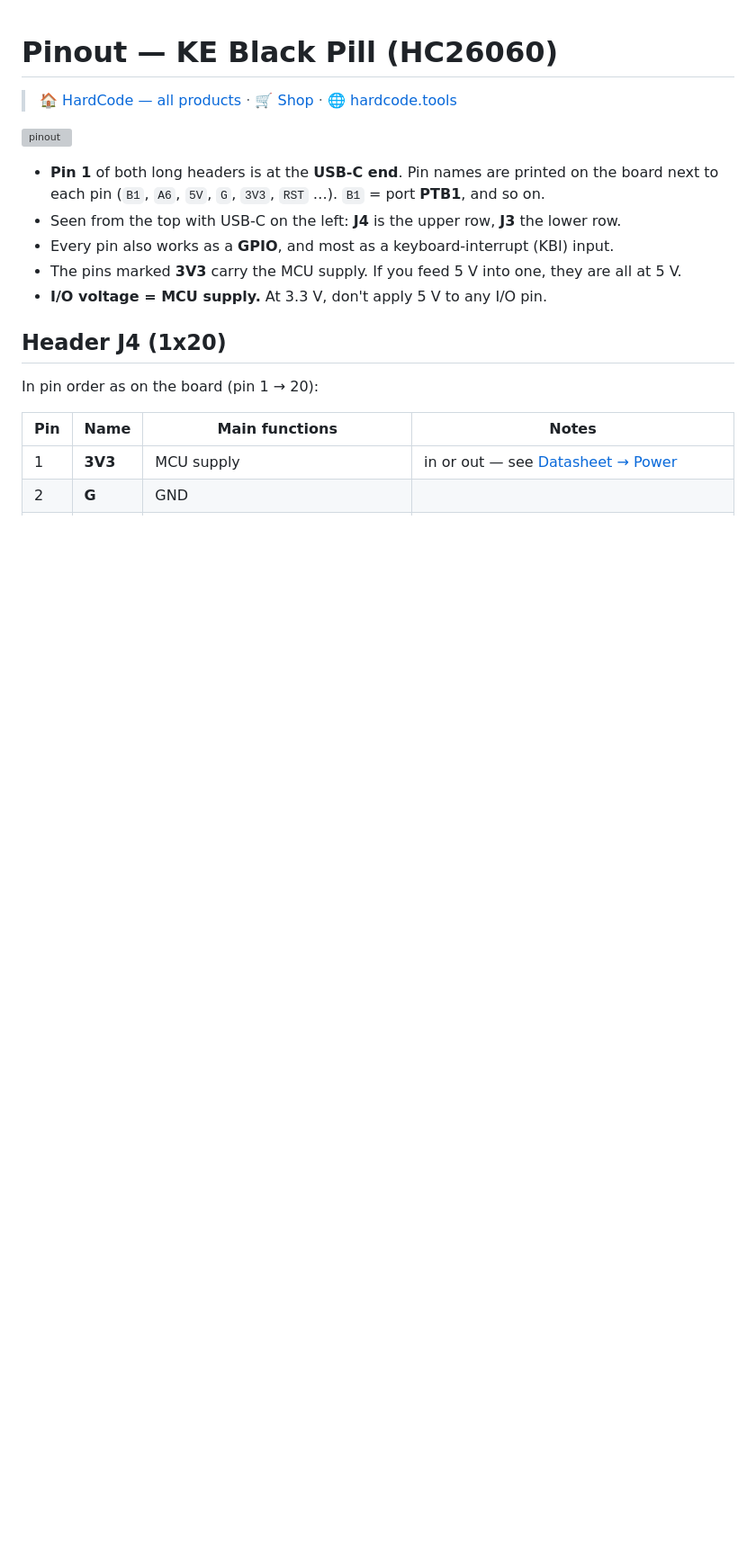
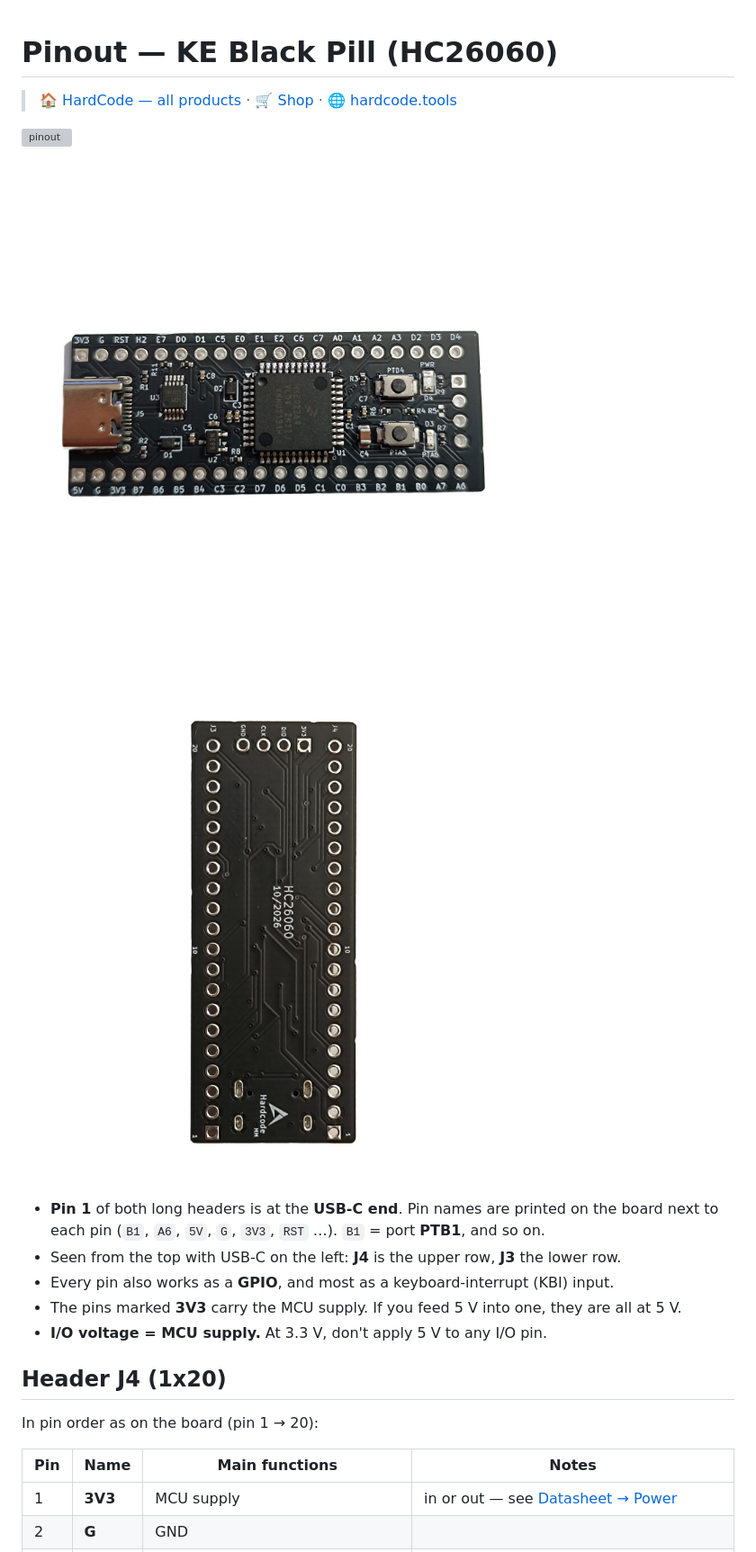
Before and after one commit to hardcodebr/ke-black-pill, a Markdown page: docs/pinout.md, the part around the change. Shown at 90% size. Rendered like a GitHub page; pictures changed too: docs/img/bottom.jpg (added), docs/img/top.jpg (added); blank space fills up the shorter version; grey boxes are pictures that could not be loaded.

```diff
--- a/docs/pinout.md
+++ b/docs/pinout.md
@@ -4,6 +4,10 @@
 
 <!-- ⟨TODO: pinout graphic docs/img/pinout.png (Waveshare style, separate KE02 / KE04 versions)⟩ -->
 ![pinout](img/pinout.png)
+
+![Top view](img/top.jpg)
+
+![Bottom view — SWD header 3V3 · DIO · CLK · GND](img/bottom.jpg)
 
 - **Pin 1** of both long headers is at the **USB-C end**. Pin names are printed on the board
   next to each pin (`B1`, `A6`, `5V`, `G`, `3V3`, `RST` …). `B1` = port **PTB1**, and so on.
```
Also changed, not shown: README.md (+0 -1 lines), docs/img/README.md (+6 -6 lines), docs/img/hero.jpg (added).
